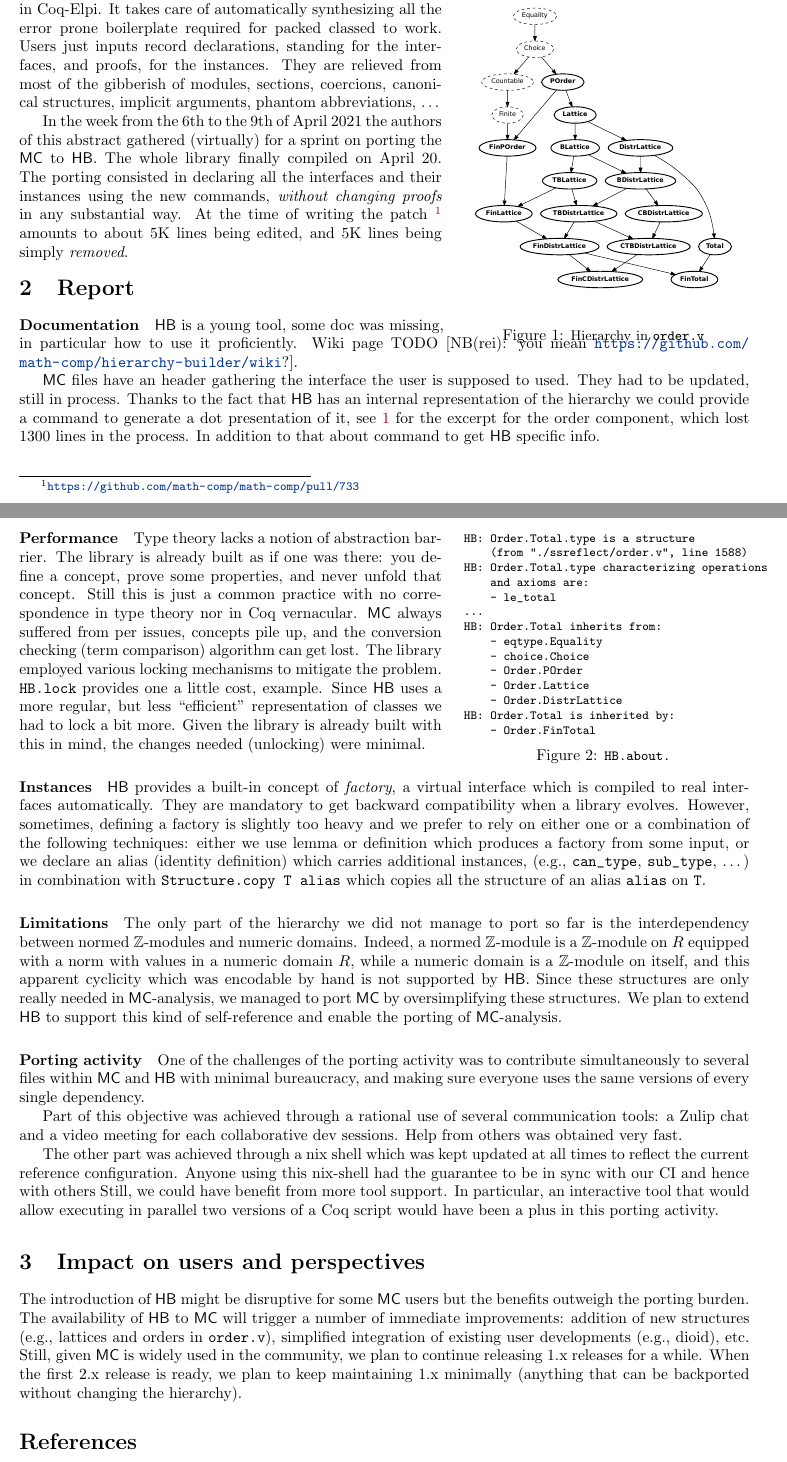
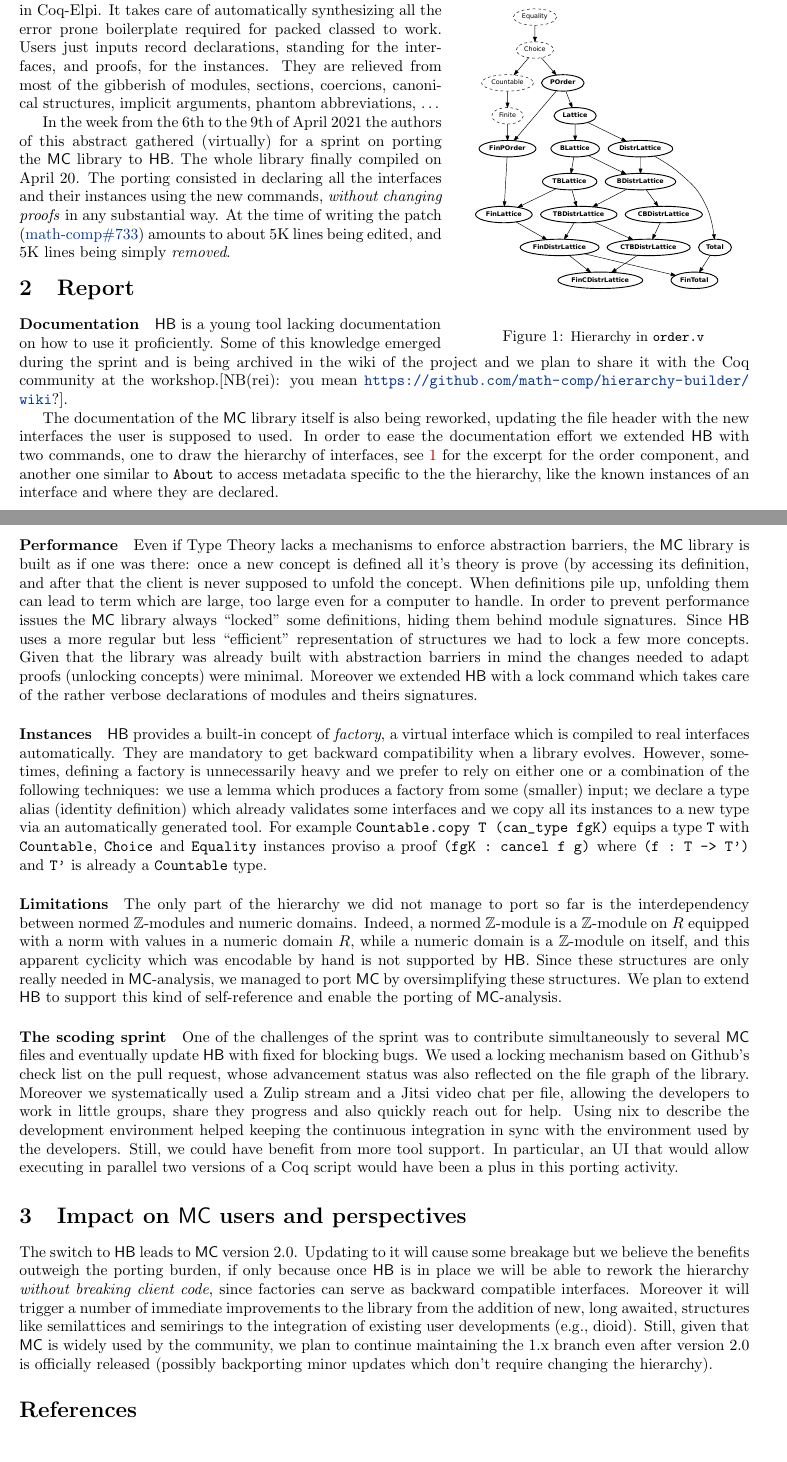
Before and after one commit to gares/coqwshulk, a LaTeX paper (hulk.tex): two parts of pages 1 and 2 of 3 before the commit and two parts of pages 1 and 2 of 2 after it, joined at a grey line, cut so that both start at the same text. Compiled offline with pdfLaTeX.

Commit message:
pass on page 2

```diff
--- a/hulk.tex
+++ b/hulk.tex
@@ -155,74 +156,86 @@ most of the gibberish of modules, sections, coercions, canonical
 structures, implicit arguments, phantom abbreviations, \ldots
 
 In the week from the 6th to the 9th of April 2021 the authors of this abstract
-gathered (virtually) for a sprint on porting the \MC{} to
+gathered (virtually) for a sprint on porting the \MC{} library to
 \HB{}. The whole library finally compiled on April 20.
 The porting consisted in declaring all the interfaces and their instances
 using the new commands, \emph{without changing proofs} in any substantial way.
-At the time of writing the patch~\footnote{\url{https://github.com/math-comp/math-comp/pull/733}}
+At the time of writing the patch (\href{https://github.com/math-comp/math-comp/pull/733}{math-comp\#733})
 amounts to about 5K lines being edited, and 5K lines being simply \emph{removed}.\\
 \
 \vspace{-2em}
 \section{Report}
 \paragraph{Documentation}
-\HB{} is a young tool, some doc was missing, \\
-in particular how to use it
-proficiently. Wiki page TODO [NB(rei): you mean \url{https://github.com/math-comp/hierarchy-builder/wiki}?].
+\HB{} is a young tool lacking documentation\\
+on how to use it proficiently. Some of this knowledge emerged\\
+during the sprint and is being archived in the wiki of the project and we
+plan to share it with the Coq community at the workshop.[NB(rei): you mean \url{https://github.com/math-comp/hierarchy-builder/wiki}?].
 
-\MC{} files have an header gathering the interface the user is supposed to used.
-They had to be updated, still in process. Thanks to the fact that \HB{} has an
-internal representation of the hierarchy we could provide a command to
-generate a dot presentation of it, see~\ref{fig:order} for the excerpt for the
-order component, which lost 1300 lines in the process. In addition to that about command to get \HB{}
-specific info.
-
-\begin{wrapfigure}[12]{r}{.40\textwidth}
-\vspace{-1em}
-\begin{Verbatim}[fontsize=\footnotesize]
- HB: Order.Total.type is a structure
-     (from "./ssreflect/order.v", line 1588)
- HB: Order.Total.type characterizing operations
-     and axioms are:
-     - le_total
- ...
- HB: Order.Total inherits from:
-     - eqtype.Equality
-     - choice.Choice
-     - Order.POrder
-     - Order.Lattice
-     - Order.DistrLattice
- HB: Order.Total is inherited by:
-     - Order.FinTotal
-\end{Verbatim}
-\vspace{-1.5em}
-\caption{\small {\tt HB.about.}}
-\label{fig:orderabout}
-\end{wrapfigure}
-
+The documentation of the \MC{} library itself is also being reworked, updating
+the file header with the new interfaces the user is supposed to used.
+In order to ease the documentation effort we extended \HB{} with two commands,
+one to draw the hierarchy of interfaces, see~\ref{fig:order} for the excerpt
+for the order component, and another one similar to \verb+About+ to access
+metadata specific to the the hierarchy, like the known instances of an interface
+and where they are declared.
+% Thanks to the fact that \HB{} has an internal representation of the hierarchy we could provide a command to
+% generate a dot presentation of it, see~\ref{fig:order} for the excerpt for the
+% order component, which lost 1300 lines in the process. In addition to that about command to get \HB{}
+% specific info.
+%
+% \begin{wrapfigure}[12]{r}{.40\textwidth}
+% \vspace{-1em}
+% \begin{Verbatim}[fontsize=\footnotesize]
+%  HB: Order.Total.type is a structure
+%      (from "./ssreflect/order.v", line 1588)
+%  HB: Order.Total.type characterizing operations
+%      and axioms are:
+%      - le_total
+%  ...
+%  HB: Order.Total inherits from:
+%      - eqtype.Equality
+%      - choice.Choice
+%      - Order.POrder
+%      - Order.Lattice
+%      - Order.DistrLattice
+%  HB: Order.Total is inherited by:
+%      - Order.FinTotal
+% \end{Verbatim}
+% \vspace{-1.5em}
+% \caption{\small {\tt HB.about.}}
+% \label{fig:orderabout}
+% \end{wrapfigure}
+%
 \paragraph{Performance}
 
-Type theory lacks a notion of abstraction barrier. The library is already built
-as if one was there: you define a concept, prove some properties, and never
-unfold that concept. Still this is just a common practice with no correspondence
-in type theory nor in Coq vernacular. \MC{} always suffered from per issues, concepts pile up,
-and the conversion checking (term comparison) algorithm can get lost. The
-library employed various locking mechanisms to mitigate the problem. \verb+HB.lock+
-provides one a little cost, example.
-Since \HB{} uses a more regular, but less ``efficient'' representation of classes
-we had to lock a bit more. Given the library is already built with this in mind,
-the changes needed (unlocking) were minimal.
+Even if Type Theory lacks a mechanisms to enforce abstraction barriers,
+the \MC{} library is built as if one was there: once a new concept is defined
+all it's theory is prove (by accessing its definition, and after that the client
+is never supposed to unfold the concept. When definitions pile up, unfolding
+them can lead to term which are large, too large even for a computer to handle.
+In order to prevent performance issues the \MC{} library always ``locked''
+some definitions, hiding them behind module signatures.
+Since \HB{} uses a more regular but less ``efficient'' representation of
+structures we had to lock a few more concepts. Given that the library
+was already built with abstraction barriers in mind the changes needed to adapt
+proofs (unlocking concepts) were minimal. Moreover we extended \HB{} with
+a lock command which takes care of the rather verbose declarations of modules
+and theirs signatures.
 
 \paragraph{Instances}
 
 \HB{} provides a built-in concept of \newterm{factory}, a virtual interface which is
 compiled to real interfaces automatically. They are mandatory to get backward
 compatibility when a library evolves. However, sometimes, defining a factory is
-slightly too heavy and we prefer to rely on either one or a combination of the
-following techniques: either we use lemma or definition which produces a
-factory from some input, or we declare an alias (identity definition) which
-carries additional instances, (e.g., \verb+can_type+, \verb+sub_type+, \ldots) in
-combination with \verb+Structure.copy T alias+ which copies all the structure
-of an alias \verb+alias+ on \verb+T+.
+unnecessarily heavy and we prefer to rely on either one or a combination of the
+following techniques: we use a lemma which produces a
+factory from some (smaller) input; we declare a type alias (identity definition)
+which already validates some interfaces and we copy all its instances to a new
+type via an automatically generated tool. For example
+\verb+Countable.copy T (can_type fgK)+ equips a type \verb+T+ with
+\verb+Countable+, \verb+Choice+ and \verb+Equality+ instances proviso a
+proof \verb+(fgK : cancel f g)+ where \verb+(f : T -> T')+ and \verb+T'+
+is already a \verb+Countable+ type.
 
 \paragraph{Limitations}
 
@@ -237,42 +250,35 @@ we managed to port \MC{} by oversimplifying these structures.
 We plan to extend \HB{} to support this kind of self-reference
 and enable the porting of \MC{}-analysis.
 
-\paragraph{Porting activity}
+\paragraph{The scoding sprint}
 
-One of the challenges of the porting activity was to contribute simultaneously
-to several files within \MC{} and \HB{} with minimal bureaucracy, and making sure
-everyone uses the same versions of every single dependency.
+One of the challenges of the sprint was to contribute simultaneously
+to several \MC{} files and eventually update \HB{} with fixed for blocking bugs.
+We used a locking mechanism based on Github's check list on the pull request,
+whose advancement status was also reflected on the file graph of the library.
+Moreover we systematically used a Zulip stream and a Jitsi video chat per file,
+allowing the developers to work in little groups, share they progress and
+also quickly reach out for help. Using nix to describe the development
+environment helped keeping the continuous integration in sync with the
+environment used by the developers.
+Still, we could have benefit from more tool support. In particular,
+an UI that would allow executing in parallel two versions of a Coq script
+would have been a plus in this porting activity.
 
-Part of this objective was achieved through a rational use of several
-communication tools: a Zulip chat and a video meeting for each
-collaborative dev sessions. Help from others was obtained very fast.
-%[NB(rei): git diff master hierarchy-builder was also useful to
-%see what others did and look for a pattern]
+\section{Impact on \MC{} users and perspectives}
 
-The other part was achieved through a nix shell which was kept updated
-at all times to reflect the current reference configuration.
-Anyone using this nix-shell had the guarantee to be in sync with our CI
-and hence with others
-% [NB(rei): just a comment: I insisted on using opam as long as
-% possible but eventually had to use nix].
-Still, we could have benefit from more tool support. In particular,
-an interactive tool that would allow executing in parallel
-two versions of a Coq script would have been a plus in this porting activity.
-
-\section{Impact on users and perspectives}
-
-The introduction of \HB{} might be disruptive for some \MC{} users
-but the benefits outweigh the porting burden.
+The switch to \HB{} leads to \MC{} version 2.0. Updating to it will cause some
+breakage but we believe the benefits outweigh the porting burden, if only because
+once \HB{} is in place we will be able to rework the hierarchy
+\emph{without breaking client code}, since factories can serve as backward
+compatible interfaces. Moreover it will trigger a number
+of immediate improvements to the library from the addition of new, long awaited,
+structures like semilattices and semirings to the integration of existing user
+developments (e.g., dioid).
 %
-The availability of \HB{} to \MC{} will trigger a number of immediate
-improvements: addition of new structures (e.g., lattices and orders in
-\verb!order.v!), simplified integration of existing user developments
-(e.g., dioid), etc.
-%
-Still, given \MC{} is widely used in the community, we plan to continue
-releasing 1.x releases for a while. When the first 2.x release is ready,
-we plan to keep maintaining 1.x minimally (anything that can be backported
-without changing the hierarchy).
+Still, given that \MC{} is widely used by the community, we plan to continue
+maintaining the 1.x branch even after version 2.0 is officially released
+(possibly backporting minor updates which don't require changing the hierarchy).
 
 \label{sect:bib}
 \bibliographystyle{plain}
```
Also changed, not shown: hulk.tex (3 more changed lines).
